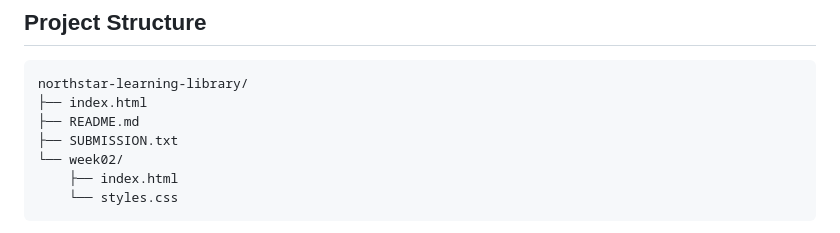
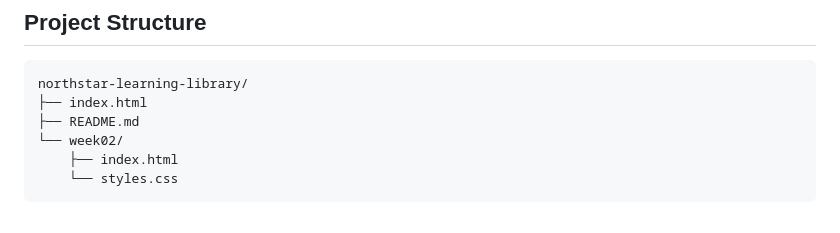
Before and after one commit to blen-hadgu-web/northstar-learning-library, a Markdown page: README.md, the part around the change. Rendered like a GitHub page.

```diff
--- a/README.md
+++ b/README.md
@@ -32,7 +32,6 @@ Planned structural elements:
 northstar-learning-library/
 ├── index.html
 ├── README.md
-├── SUBMISSION.txt
 └── week02/
     ├── index.html
     └── styles.css
```
